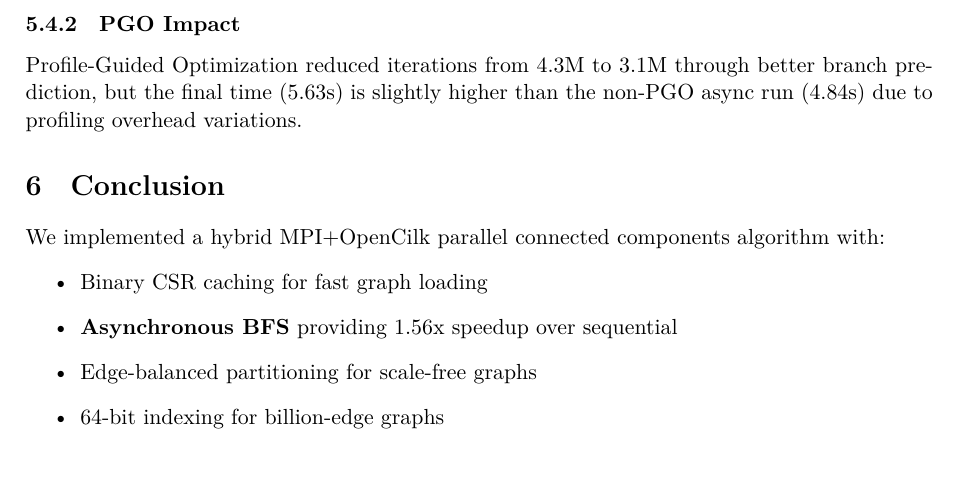
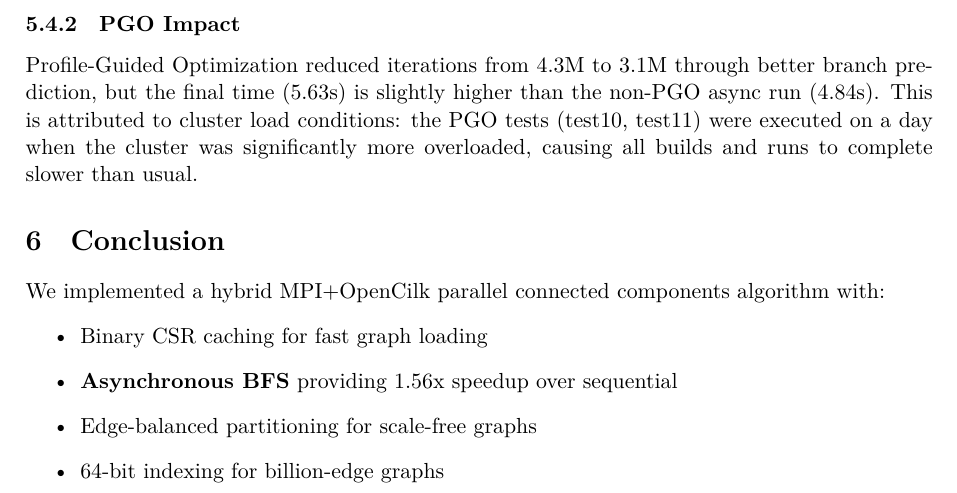
Before and after one commit to EvangelosMoschou/mpi-opencilk-connected-components, a LaTeX paper (Report/report.tex): part of page 4 of 4, cut so that both start at the same text. Compiled offline with XeLaTeX.

Commit message:
Report: Add note about cluster overload during PGO tests

```diff
--- a/Report/report.tex
+++ b/Report/report.tex
@@ -190,7 +190,7 @@ MPI CC: procs=8 iters=3128528 time=5.634901 s components=3971144
 The asynchronous algorithm achieves \textbf{1.56x speedup} over the sequential baseline (7.56s $\rightarrow$ 4.84s) by overlapping computation with communication.
 
 \subsubsection{PGO Impact}
-Profile-Guided Optimization reduced iterations from 4.3M to 3.1M through better branch prediction, but the final time (5.63s) is slightly higher than the non-PGO async run (4.84s) due to profiling overhead variations.
+Profile-Guided Optimization reduced iterations from 4.3M to 3.1M through better branch prediction, but the final time (5.63s) is slightly higher than the non-PGO async run (4.84s). This is attributed to cluster load conditions: the PGO tests (test10, test11) were executed on a day when the cluster was significantly more overloaded, causing all builds and runs to complete slower than usual.
 
 % ------------------------------------------------------------------------------
 % Section 6: Conclusion
```
Also changed, not shown: Report/report.pdf.
